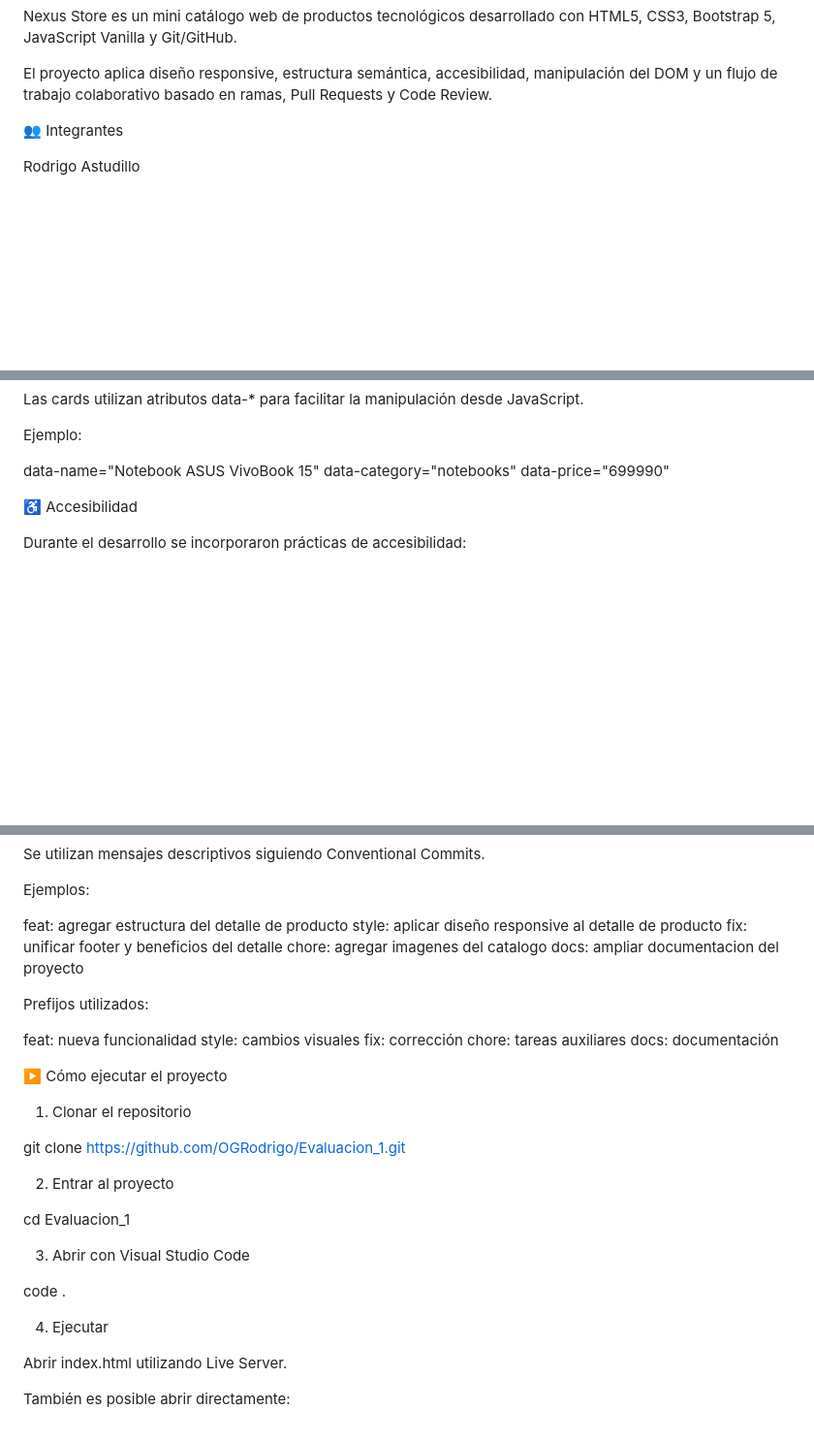
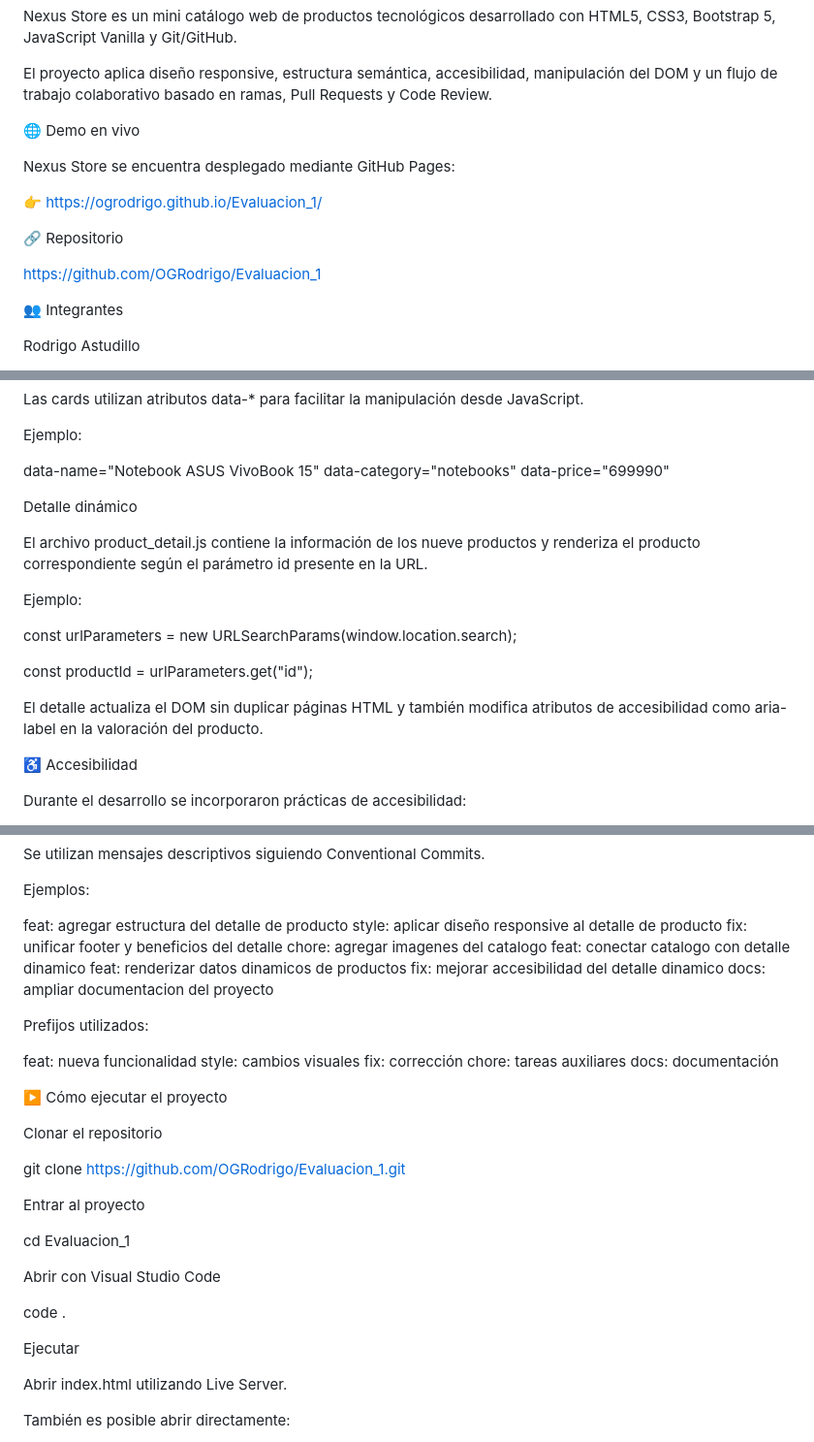
Before and after one commit to OGRodrigo/Evaluacion_1, a Markdown page: README.md, 3 parts joined by grey strips. Shown at 97% size. Drawn GitHub-style; blank space fills up the shorter version.

```diff
--- a/README.md
+++ b/README.md
@@ -5,6 +5,16 @@ Proyecto grupal correspondiente a la Evaluación 1 del Diplomado Full Stack.
 Nexus Store es un mini catálogo web de productos tecnológicos desarrollado con HTML5, CSS3, Bootstrap 5, JavaScript Vanilla y Git/GitHub.
 
 El proyecto aplica diseño responsive, estructura semántica, accesibilidad, manipulación del DOM y un flujo de trabajo colaborativo basado en ramas, Pull Requests y Code Review.
+
+🌐 Demo en vivo
+
+Nexus Store se encuentra desplegado mediante GitHub Pages:
+
+👉 https://ogrodrigo.github.io/Evaluacion_1/
+
+🔗 Repositorio
+
+https://github.com/OGRodrigo/Evaluacion_1
 
 👥 Integrantes
 
@@ -307,6 +368,20 @@ Ejemplo:
 data-name="Notebook ASUS VivoBook 15"
 data-category="notebooks"
 data-price="699990"
+
+Detalle dinámico
+
+El archivo product_detail.js contiene la información de los nueve productos y renderiza el producto correspondiente según el parámetro id presente en la URL.
+
+Ejemplo:
+
+const urlParameters =
+new URLSearchParams(window.location.search);
+
+const productId =
+urlParameters.get("id");
+
+El detalle actualiza el DOM sin duplicar páginas HTML y también modifica atributos de accesibilidad como aria-label en la valoración del producto.
 
 ♿ Accesibilidad
 
@@ -485,6 +561,9 @@ feat: agregar estructura del detalle de producto
 style: aplicar diseño responsive al detalle de producto
 fix: unificar footer y beneficios del detalle
 chore: agregar imagenes del catalogo
+feat: conectar catalogo con detalle dinamico
+feat: renderizar datos dinamicos de productos
+fix: mejorar accesibilidad del detalle dinamico
 docs: ampliar documentacion del proyecto
 
 Prefijos utilizados:
@@ -497,19 +576,19 @@ docs:   documentación
 
 ▶️ Cómo ejecutar el proyecto
 
-1. Clonar el repositorio
+Clonar el repositorio
 
 git clone https://github.com/OGRodrigo/Evaluacion_1.git
 
-2. Entrar al proyecto
+Entrar al proyecto
 
 cd Evaluacion_1
 
-3. Abrir con Visual Studio Code
+Abrir con Visual Studio Code
 
 code .
 
-4. Ejecutar
+Ejecutar
 
 Abrir index.html utilizando Live Server.
 
```
Also changed, not shown: other parts of README.md (+93 -28 lines).
